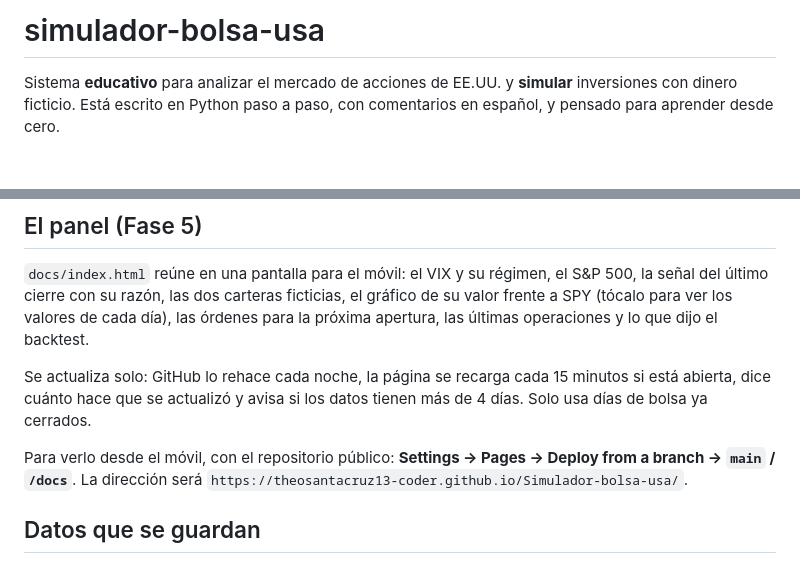
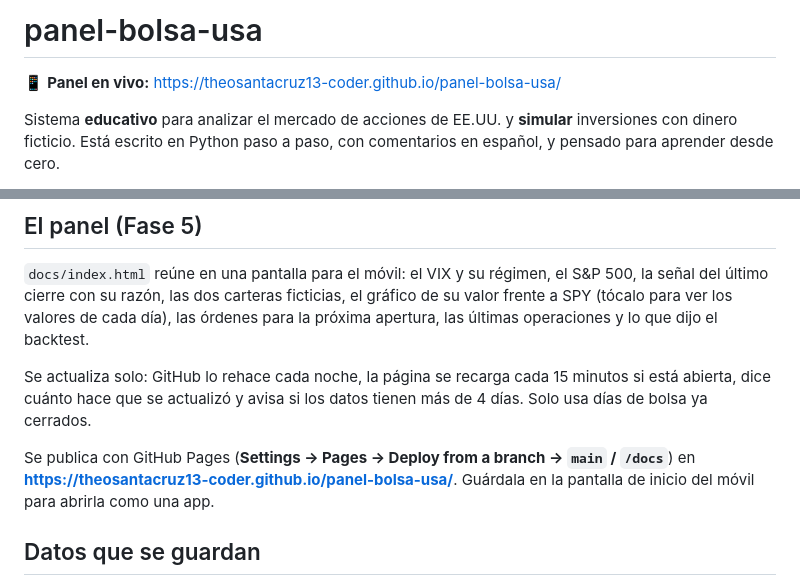
Before and after one commit to theosantacruz13-coder/Panel-bolsa-usa, a Markdown page: README.md, 2 parts joined by grey strips. Drawn GitHub-style; blank space fills up the shorter version.

Commit message:
README: nombre y dirección del panel en el repo nuevo
El proyecto vive ahora en panel-bolsa-usa y el panel se publica en
https://theosantacruz13-coder.github.io/panel-bolsa-usa/.

Co-Authored-By: Claude Opus 5.5 <noreply@anthropic.com>
Claude-Session: https://claude.ai/code/session_011Fzdq7JY8yetw2PZrf7Xxu

```diff
--- a/README.md
+++ b/README.md
@@ -1,4 +1,6 @@
-# simulador-bolsa-usa
+# panel-bolsa-usa
+
+📱 **Panel en vivo:** https://theosantacruz13-coder.github.io/panel-bolsa-usa/
 
 Sistema **educativo** para analizar el mercado de acciones de EE.UU. y
 **simular** inversiones con dinero ficticio. Está escrito en Python paso a paso,
@@ -153,8 +155,9 @@ Se actualiza solo: GitHub lo rehace cada noche, la página se recarga cada 15 mi
 abierta, dice cuánto hace que se actualizó y avisa si los datos tienen más de 4 días.
 Solo usa días de bolsa ya cerrados.
 
-Para verlo desde el móvil, con el repositorio público: **Settings → Pages → Deploy from a branch
-→ `main` / `/docs`**. La dirección será `https://theosantacruz13-coder.github.io/Simulador-bolsa-usa/`.
+Se publica con GitHub Pages (**Settings → Pages → Deploy from a branch → `main` / `/docs`**) en
+**https://theosantacruz13-coder.github.io/panel-bolsa-usa/**. Guárdala en la pantalla de inicio del
+móvil para abrirla como una app.
 
 ## Datos que se guardan
 
```
